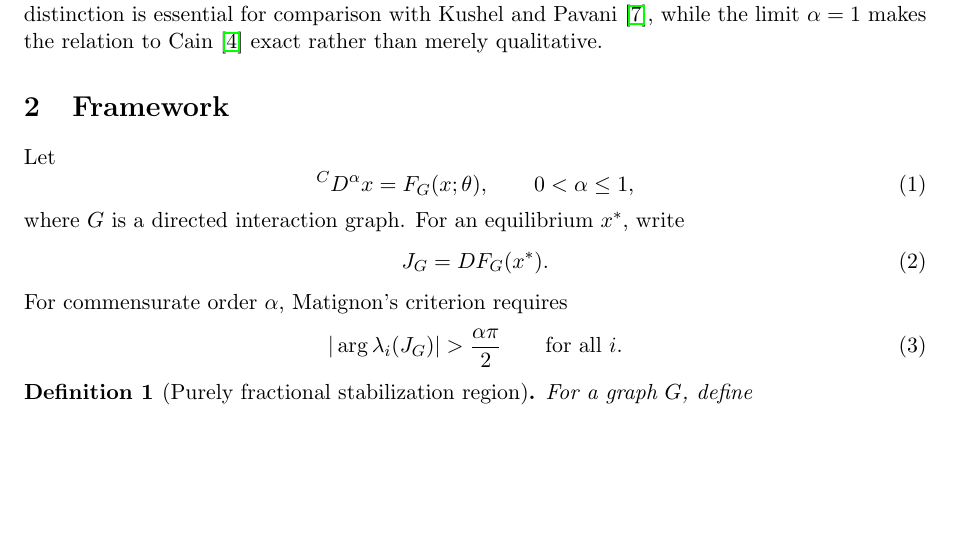
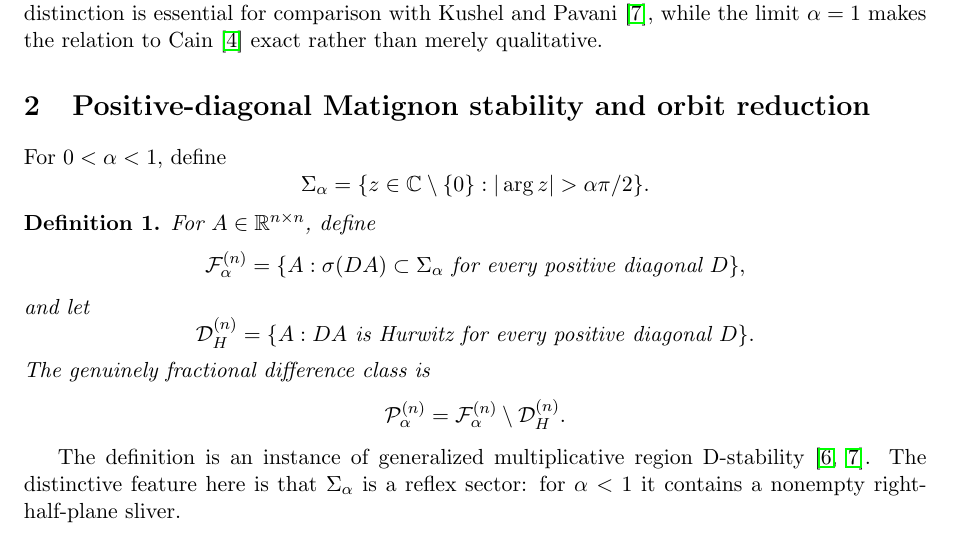
Before and after one commit to maximilianolucius/fractional-d-stability-networks, a LaTeX paper (paper/main.tex, which reads paper/sections/02-framework.tex): part of page 2 of 3 before the commit and part of page 2 of 4 after it, cut so that both start at the same text, the shorter picture padded with empty space. Compiled offline with pdfLaTeX.

Commit message:
paper: draft 02-framework.tex

```diff
--- a/paper/sections/02-framework.tex
+++ b/paper/sections/02-framework.tex
@@ -1,17 +1,2 @@
-\section{Framework}
-Let
-\begin{equation}
-{}^C D^\alpha x = F_G(x;\theta), \qquad 0<\alpha\le 1,
-\end{equation}
-where $G$ is a directed interaction graph. For an equilibrium $x^*$, write
-\begin{equation}
-J_G = D F_G(x^*).
-\end{equation}
-For commensurate order $\alpha$, Matignon's criterion requires
-\begin{equation}
-|\arg \lambda_i(J_G)|>\frac{\alpha\pi}{2}\qquad \text{for all }i.
-\end{equation}
+\section{Positive-diagonal Matignon stability and orbit reduction}
 
-\begin{definition}[Purely fractional stabilization region]
-For a graph $G$, define
-\begin{equation}
@@ -21,5 +3,31 @@ For a graph $G$, define
-\right\}.
-\end{equation}
+For \(0<\alpha<1\), define
+\[
+\Sigma_\alpha
+=
+\{z\in\mathbb C\setminus\{0\}:|\arg z|>\alpha\pi/2\}.
+\]
+
+\begin{definition}
+For \(A\in\mathbb R^{n\times n}\), define
+\[
+\mathcal F_\alpha^{(n)}
+=
+\{A:\sigma(DA)\subset\Sigma_\alpha\ \text{for every positive diagonal }D\},
+\]
+and let
+\[
+\mathcal D_H^{(n)}
+=
+\{A:DA\ \text{is Hurwitz for every positive diagonal }D\}.
+\]
+The genuinely fractional difference class is
+\[
+\mathcal P_\alpha^{(n)}
+=
+\mathcal F_\alpha^{(n)}
+\setminus
+\mathcal D_H^{(n)}.
+\]
 \end{definition}
 
-The second condition excludes equilibria already Hurwitz stable in the first-order system.
+The definition is an instance of generalized multiplicative region D-stability \citep{Kushel2019,KushelPavani2022}. The distinctive feature here is that \(\Sigma_\alpha\) is a reflex sector: for \(\alpha<1\) it contains a nonempty right-half-plane sliver.
```
Also changed, not shown: paper/sections/02-framework.tex (56 more changed lines).
